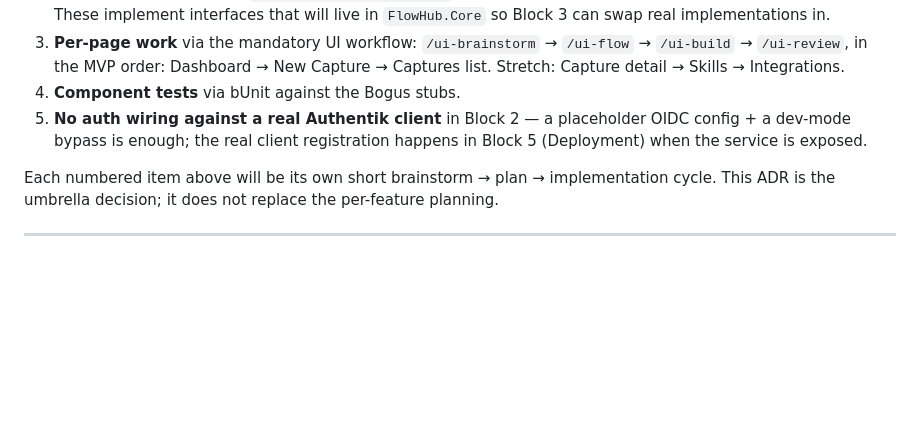
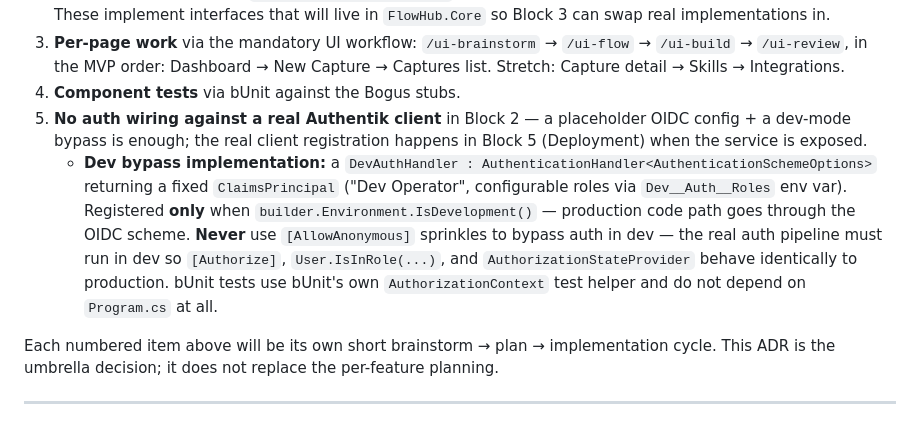
Before and after one commit to freaxnx01/FlowHub-CAS-AISE, a Markdown page: docs/adr/0001-frontend-render-mode-and-architecture.md, the part around the change. Rendered like a GitHub page; blank space fills up the shorter version.

Commit message:
docs(adr): clarify dev auth bypass approach in ADR 0001
Adds explicit implementation note: dev bypass is a DevAuthHandler
registered only when IsDevelopment(), not [AllowAnonymous] sprinkles.
The real auth pipeline runs in dev so [Authorize] and role checks
behave identically to production.

Co-Authored-By: Claude Opus 4.6 (1M context) <noreply@anthropic.com>

```diff
--- a/docs/adr/0001-frontend-render-mode-and-architecture.md
+++ b/docs/adr/0001-frontend-render-mode-and-architecture.md
@@ -166,6 +166,7 @@ The implementation work this ADR unblocks:
 3. **Per-page work** via the mandatory UI workflow: `/ui-brainstorm` → `/ui-flow` → `/ui-build` → `/ui-review`, in the MVP order: Dashboard → New Capture → Captures list. Stretch: Capture detail → Skills → Integrations.
 4. **Component tests** via bUnit against the Bogus stubs.
 5. **No auth wiring against a real Authentik client** in Block 2 — a placeholder OIDC config + a dev-mode bypass is enough; the real client registration happens in Block 5 (Deployment) when the service is exposed.
+   - **Dev bypass implementation:** a `DevAuthHandler : AuthenticationHandler<AuthenticationSchemeOptions>` returning a fixed `ClaimsPrincipal` ("Dev Operator", configurable roles via `Dev__Auth__Roles` env var). Registered **only** when `builder.Environment.IsDevelopment()` — production code path goes through the OIDC scheme. **Never** use `[AllowAnonymous]` sprinkles to bypass auth in dev — the real auth pipeline must run in dev so `[Authorize]`, `User.IsInRole(...)`, and `AuthorizationStateProvider` behave identically to production. bUnit tests use bUnit's own `AuthorizationContext` test helper and do not depend on `Program.cs` at all.
 
 Each numbered item above will be its own short brainstorm → plan → implementation cycle. This ADR is the umbrella decision; it does not replace the per-feature planning.
 
```
